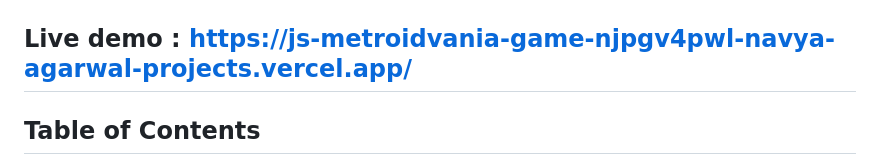
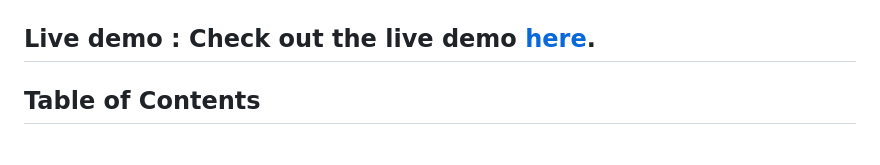
Before and after one commit to NavyaAgarwal02/JS-Metroidvania-Game, a Markdown page: README.MD, the part around the change. Rendered like a GitHub page.

```diff
--- a/README.MD
+++ b/README.MD
@@ -4,7 +4,7 @@ Welcome to the Metroidvania Game! This project is a classic Metroidvania-style g
 
 ![image of the game](./screenshot.png)
 
-## Live demo : https://js-metroidvania-game-njpgv4pwl-navya-agarwal-projects.vercel.app/
+## Live demo : Check out the live demo [here](https://js-metroidvania-game-njpgv4pwl-navya-agarwal-projects.vercel.app/).
 
 ## Table of Contents
 1. Introduction
```
